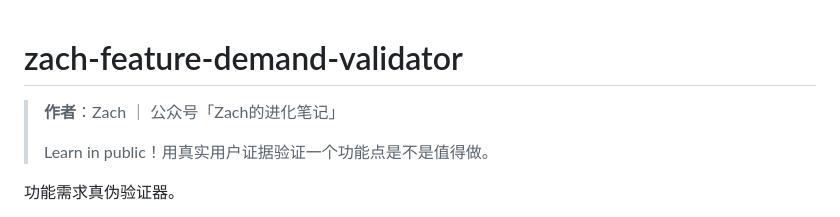
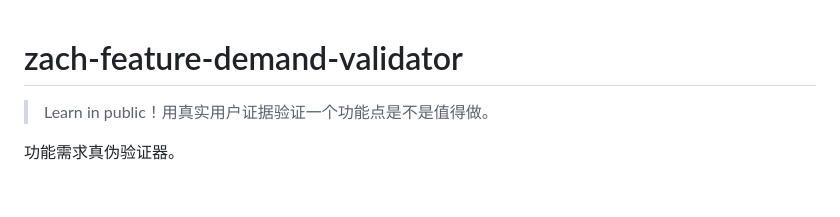
Before and after one commit to SHCSCA/shcsca-skills, a Markdown page: skills/zach-feature-demand-validator/README.md, the part around the change. Drawn GitHub-style; blank space fills up the shorter version.

```diff
--- a/skills/zach-feature-demand-validator/README.md
+++ b/skills/zach-feature-demand-validator/README.md
@@ -1,7 +1,6 @@
 # zach-feature-demand-validator
 
-> **作者**：Zach ｜ 公众号「Zach的进化笔记」
->
+
 > Learn in public！用真实用户证据验证一个功能点是不是值得做。
 
 功能需求真伪验证器。
```
